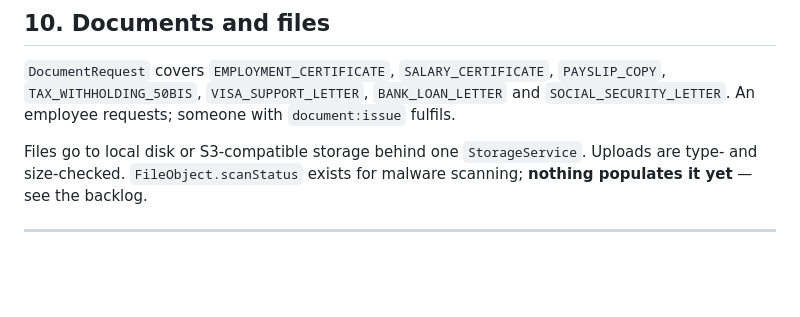
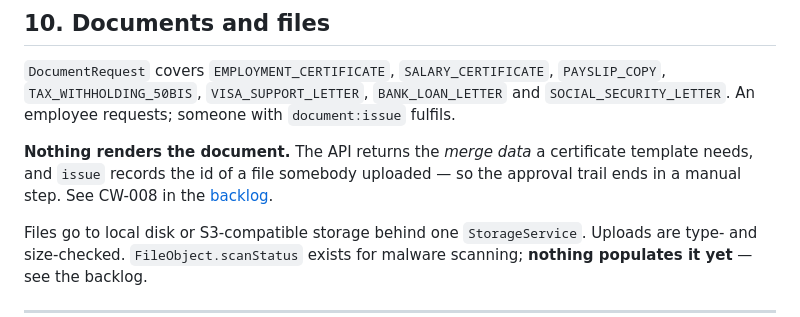
Before and after one commit to SuruchBoss/Cwork, a Markdown page: docs/spec.md, the part around one of its changes. Drawn GitHub-style; blank space fills up the shorter version.

```diff
--- a/docs/spec.md
+++ b/docs/spec.md
@@ -400,6 +417,11 @@ keeps leave, payroll and recruitment from forming an import cycle.
 `PAYSLIP_COPY`, `TAX_WITHHOLDING_50BIS`, `VISA_SUPPORT_LETTER`,
 `BANK_LOAN_LETTER` and `SOCIAL_SECURITY_LETTER`. An employee requests; someone
 with `document:issue` fulfils.
+
+**Nothing renders the document.** The API returns the *merge data* a certificate
+template needs, and `issue` records the id of a file somebody uploaded — so the
+approval trail ends in a manual step. See CW-008 in the
+[backlog](./backlog.md).
 
 Files go to local disk or S3-compatible storage behind one `StorageService`.
 Uploads are type- and size-checked. `FileObject.scanStatus` exists for malware
```
Also changed, not shown: other parts of docs/spec.md (+33 -3 lines), docs/backlog.md (+1 -1 lines).
